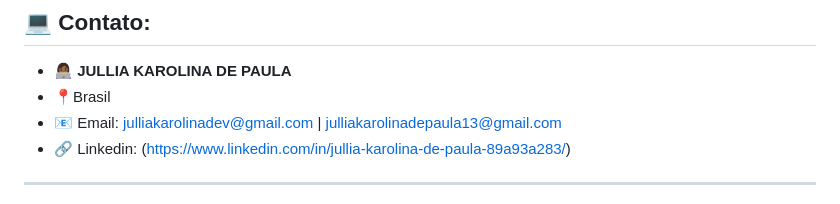
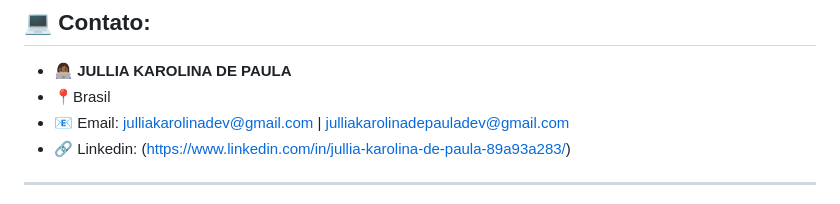
Before and after one commit to JulliaKarolinaPaula/PetConnect-Site-Projeto-DevWeb., a Markdown page: README.md, the part around the change. GitHub-like rendering.

```diff
--- a/README.md
+++ b/README.md
@@ -78,7 +78,7 @@ Sinta-se livre para estudar, modificar e aprimorar, mantendo os devidos crédito
 ## 💻 Contato:
 - **👩🏾‍💻 JULLIA KAROLINA DE PAULA**
 - 📍Brasil
-- 📧 Email: julliakarolinadev@gmail.com | julliakarolinadepaula13@gmail.com
+- 📧 Email: julliakarolinadev@gmail.com | julliakarolinadepauladev@gmail.com
 - 🔗 Linkedin: (https://www.linkedin.com/in/jullia-karolina-de-paula-89a93a283/)
 
 ---
```
